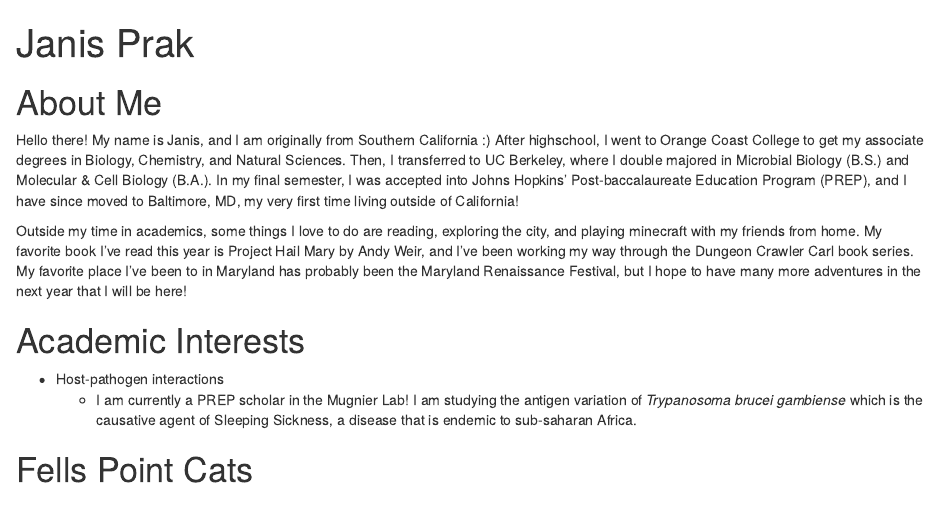
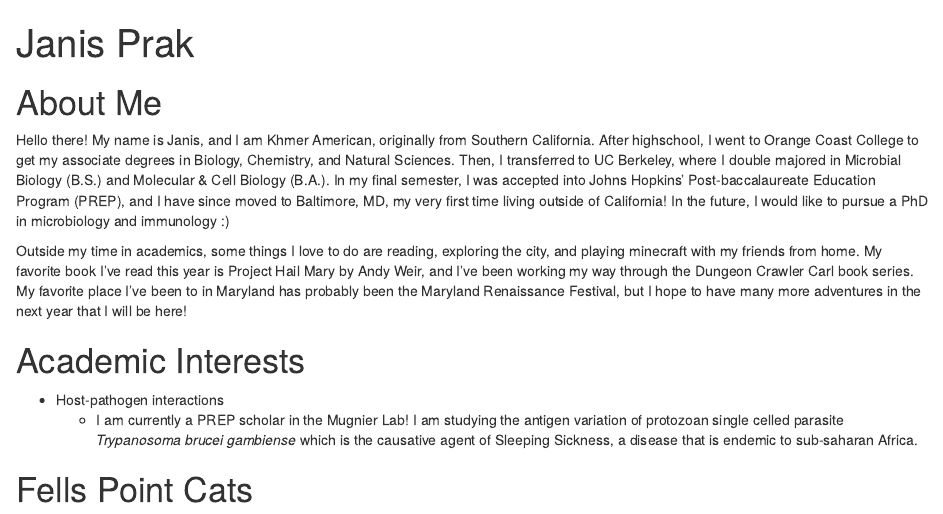
Before and after one commit to JanisP13/project0StatisticalComputing, an R Markdown document (index.Rmd): the page in a window 1100 px wide, from its top. Rendered offline with R 4.5, knitr and Pandoc, with nearby package versions; drawn as R Markdown's standard HTML page in place of the format the file asks for.

```diff
--- a/index.Rmd
+++ b/index.Rmd
@@ -13,13 +13,13 @@
 ---
 # About Me
 
-Hello there! My name is Janis, and I am originally from Southern California :) After highschool, I went to Orange Coast College to get my associate degrees in Biology, Chemistry, and Natural Sciences. Then, I transferred to UC Berkeley, where I double majored in Microbial Biology (B.S.) and Molecular & Cell Biology (B.A.). In my final semester, I was accepted into Johns Hopkins' Post-baccalaureate Education Program (PREP), and I have since moved to Baltimore, MD, my very first time living outside of California!
+Hello there! My name is Janis, and I am Khmer American, originally from Southern California. After highschool, I went to Orange Coast College to get my associate degrees in Biology, Chemistry, and Natural Sciences. Then, I transferred to UC Berkeley, where I double majored in Microbial Biology (B.S.) and Molecular & Cell Biology (B.A.). In my final semester, I was accepted into Johns Hopkins' Post-baccalaureate Education Program (PREP), and I have since moved to Baltimore, MD, my very first time living outside of California! In the future, I would like to pursue a PhD in microbiology and immunology :)
 
 Outside my time in academics, some things I love to do are reading, exploring the city, and playing minecraft with my friends from home. My favorite book I've read this year is Project Hail Mary by Andy Weir, and I've been working my way through the Dungeon Crawler Carl book series. My favorite place I've been to in Maryland has probably been the Maryland Renaissance Festival, but I hope to have many more adventures in the next year that I will be here!
 
 # Academic Interests
 * Host-pathogen interactions
-  - I am currently a PREP scholar in the Mugnier Lab! I am studying the antigen variation of *Trypanosoma brucei gambiense* which is the causative agent of Sleeping Sickness, a disease that is endemic to sub-saharan Africa.
+  - I am currently a PREP scholar in the Mugnier Lab! I am studying the antigen variation of protozoan single celled parasite *Trypanosoma brucei gambiense* which is the causative agent of Sleeping Sickness, a disease that is endemic to sub-saharan Africa.
 
 # Fells Point Cats
 <img src="IMG_6227.jpeg" alt="cat" width="500">
```
